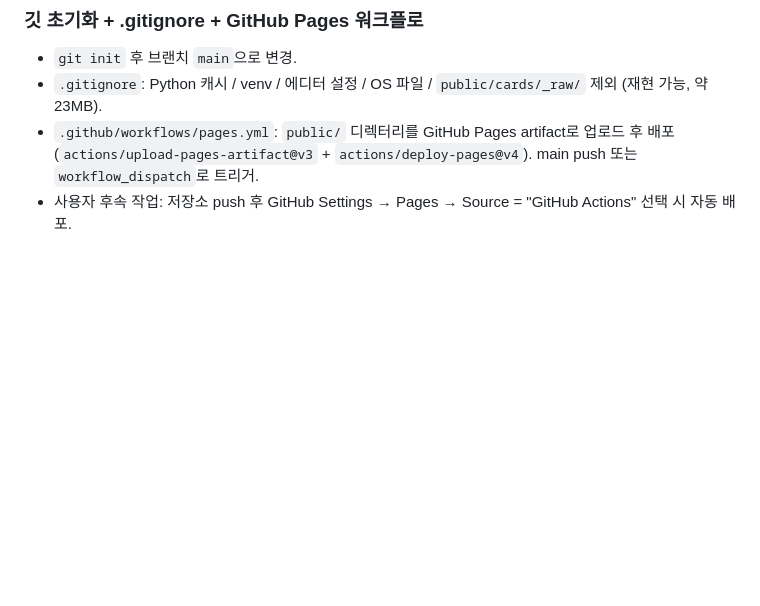
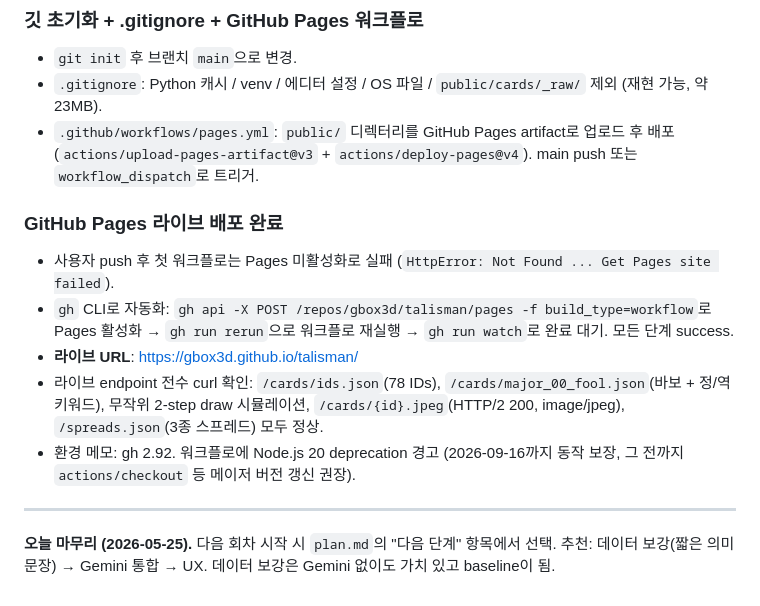
Before and after one commit to gbox3d/talisman, a Markdown page: _forAI/dev_log.md, the part around the change. GitHub-like rendering; blank space fills up the shorter version.

Commit message:
docs: 라이브 배포 기록 + 회차 종료 메모
- dev_log: GitHub Pages 라이브 배포 자동화 흐름 + 엔드포인트 전수 검증
- plan: current goal에 라이브 URL 반영, 다음 회차 추천 순서(데이터 보강 → Gemini → UX) 명시

라이브 URL: https://gbox3d.github.io/talisman/

Co-Authored-By: Claude Opus 4.7 (1M context) <noreply@anthropic.com>

```diff
--- a/_forAI/dev_log.md
+++ b/_forAI/dev_log.md
@@ -78,4 +78,15 @@
 - `git init` 후 브랜치 `main`으로 변경.
 - `.gitignore`: Python 캐시 / venv / 에디터 설정 / OS 파일 / `public/cards/_raw/` 제외 (재현 가능, 약 23MB).
 - `.github/workflows/pages.yml`: `public/` 디렉터리를 GitHub Pages artifact로 업로드 후 배포 (`actions/upload-pages-artifact@v3` + `actions/deploy-pages@v4`). main push 또는 `workflow_dispatch`로 트리거.
-- 사용자 후속 작업: 저장소 push 후 GitHub Settings → Pages → Source = "GitHub Actions" 선택 시 자동 배포.
+
+### GitHub Pages 라이브 배포 완료
+
+- 사용자 push 후 첫 워크플로는 Pages 미활성화로 실패 (`HttpError: Not Found ... Get Pages site failed`).
+- `gh` CLI로 자동화: `gh api -X POST /repos/gbox3d/talisman/pages -f build_type=workflow`로 Pages 활성화 → `gh run rerun`으로 워크플로 재실행 → `gh run watch`로 완료 대기. 모든 단계 success.
+- **라이브 URL**: https://gbox3d.github.io/talisman/
+- 라이브 endpoint 전수 curl 확인: `/cards/ids.json`(78 IDs), `/cards/major_00_fool.json`(바보 + 정/역 키워드), 무작위 2-step draw 시뮬레이션, `/cards/{id}.jpeg`(HTTP/2 200, image/jpeg), `/spreads.json`(3종 스프레드) 모두 정상.
+- 환경 메모: gh 2.92. 워크플로에 Node.js 20 deprecation 경고 (2026-09-16까지 동작 보장, 그 전까지 `actions/checkout` 등 메이저 버전 갱신 권장).
+
+---
+
+**오늘 마무리 (2026-05-25).** 다음 회차 시작 시 `plan.md`의 "다음 단계" 항목에서 선택. 추천: 데이터 보강(짧은 의미 문장) → Gemini 통합 → UX. 데이터 보강은 Gemini 없이도 가치 있고 baseline이 됨.
```
Also changed, not shown: _forAI/plan.md (+2 -1 lines).
